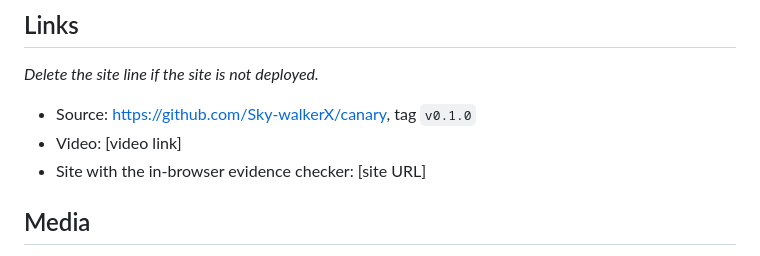
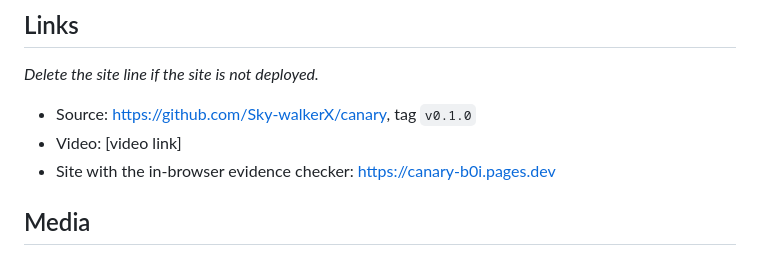
Before and after one commit to Sky-walkerX/canary, a Markdown page: docs/submission/devfolio.md, the part around the change. GitHub-like rendering.

```diff
--- a/docs/submission/devfolio.md
+++ b/docs/submission/devfolio.md
@@ -44,7 +44,7 @@ Cypherpunk
 
 - Source: https://github.com/Sky-walkerX/canary, tag `v0.1.0`
 - Video: [video link]
-- Site with the in-browser evidence checker: [site URL]
+- Site with the in-browser evidence checker: https://canary-b0i.pages.dev
 
 ## Media
 
```
Also changed, not shown: docs/submission/checklist.md (+14 -9 lines).
